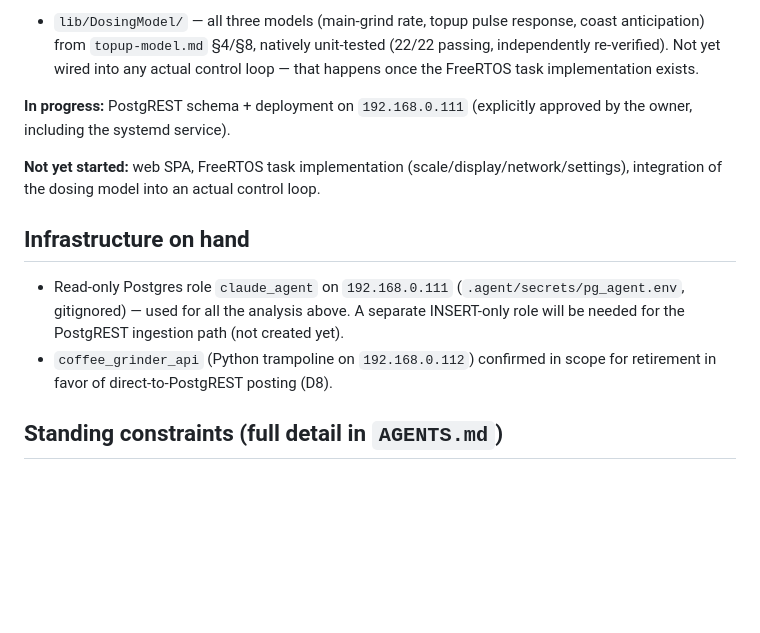
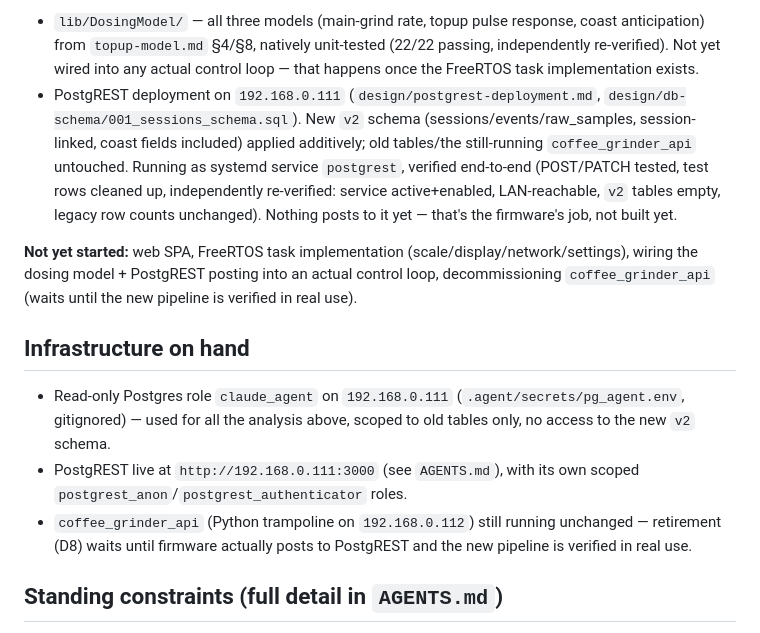
Before and after one commit to ahuber21/coffee-grinder-scale, a Markdown page: .agent/STATUS.md, the part around the change. GitHub-like rendering; blank space fills up the shorter version.

Commit message:
Integrate verified PostgREST deployment into status/agent docs
Independently re-verified before integrating: systemd service active
and enabled, LAN-reachable, v2 tables empty (no leftover test data),
legacy table row counts unchanged, claude_agent role correctly has no
access to the new schema.

Co-Authored-By: Claude Sonnet 5 <noreply@anthropic.com>
Claude-Session: https://claude.ai/code/session_01Gmjc4m7EqHiB1TrANrMBEg

```diff
--- a/.agent/STATUS.md
+++ b/.agent/STATUS.md
@@ -41,22 +41,31 @@ resolved or non-blocking), design docs in `.agent/design/`.
   unit-tested (22/22 passing, independently re-verified). Not yet wired
   into any actual control loop — that happens once the FreeRTOS task
   implementation exists.
-
-**In progress:** PostgREST schema + deployment on `192.168.0.111`
-(explicitly approved by the owner, including the systemd service).
+- PostgREST deployment on `192.168.0.111` (`design/postgrest-deployment.md`,
+  `design/db-schema/001_sessions_schema.sql`). New `v2` schema
+  (sessions/events/raw_samples, session-linked, coast fields included)
+  applied additively; old tables/the still-running `coffee_grinder_api`
+  untouched. Running as systemd service `postgrest`, verified end-to-end
+  (POST/PATCH tested, test rows cleaned up, independently re-verified:
+  service active+enabled, LAN-reachable, `v2` tables empty, legacy row
+  counts unchanged). Nothing posts to it yet — that's the firmware's job,
+  not built yet.
 
 **Not yet started:** web SPA, FreeRTOS task implementation
-(scale/display/network/settings), integration of the dosing model into an
-actual control loop.
+(scale/display/network/settings), wiring the dosing model + PostgREST
+posting into an actual control loop, decommissioning `coffee_grinder_api`
+(waits until the new pipeline is verified in real use).
 
 ## Infrastructure on hand
 
 - Read-only Postgres role `claude_agent` on `192.168.0.111`
   (`.agent/secrets/pg_agent.env`, gitignored) — used for all the analysis
-  above. A separate INSERT-only role will be needed for the PostgREST
-  ingestion path (not created yet).
-- `coffee_grinder_api` (Python trampoline on `192.168.0.112`) confirmed
-  in scope for retirement in favor of direct-to-PostgREST posting (D8).
+  above, scoped to old tables only, no access to the new `v2` schema.
+- PostgREST live at `http://192.168.0.111:3000` (see `AGENTS.md`), with
+  its own scoped `postgrest_anon`/`postgrest_authenticator` roles.
+- `coffee_grinder_api` (Python trampoline on `192.168.0.112`) still
+  running unchanged — retirement (D8) waits until firmware actually posts
+  to PostgREST and the new pipeline is verified in real use.
 
 ## Standing constraints (full detail in `AGENTS.md`)
 
```
Also changed, not shown: .agent/AGENTS.md (+16 -1 lines).
